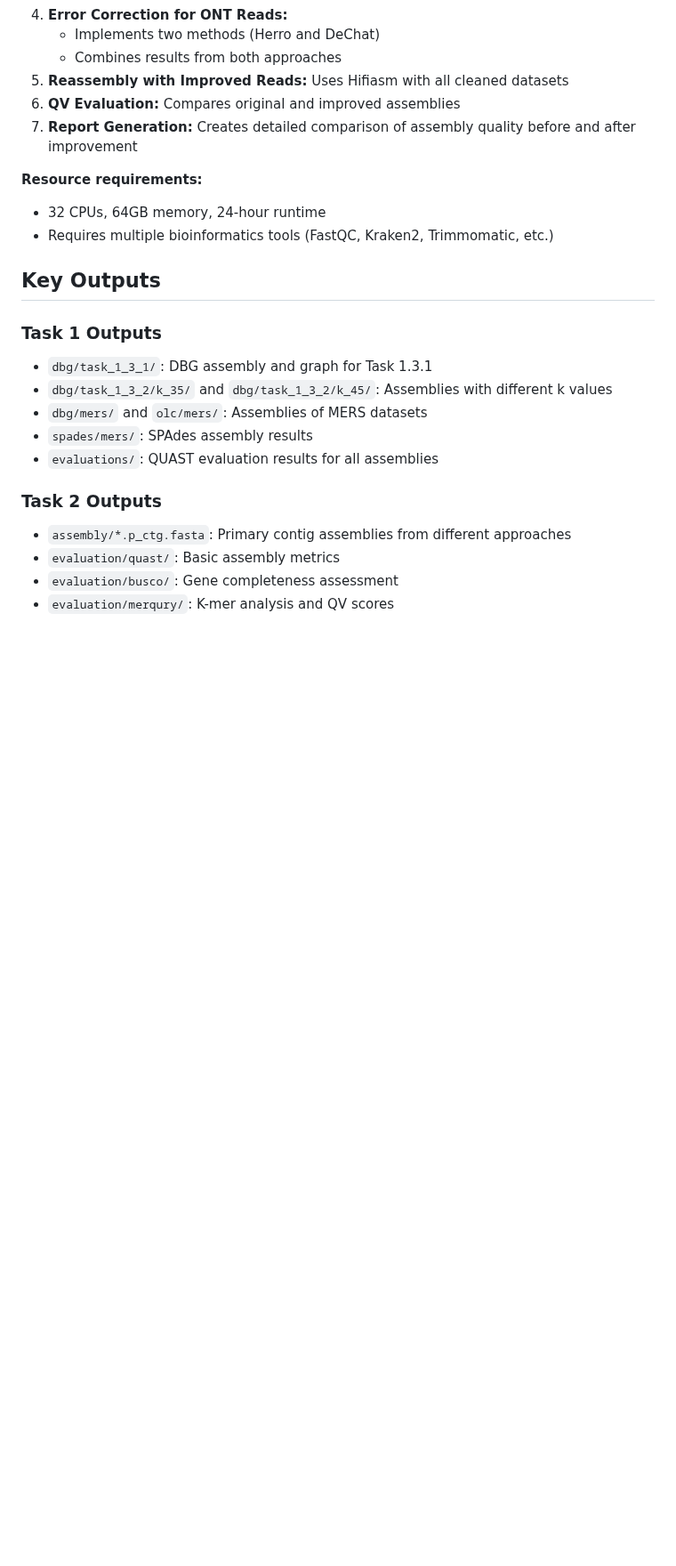
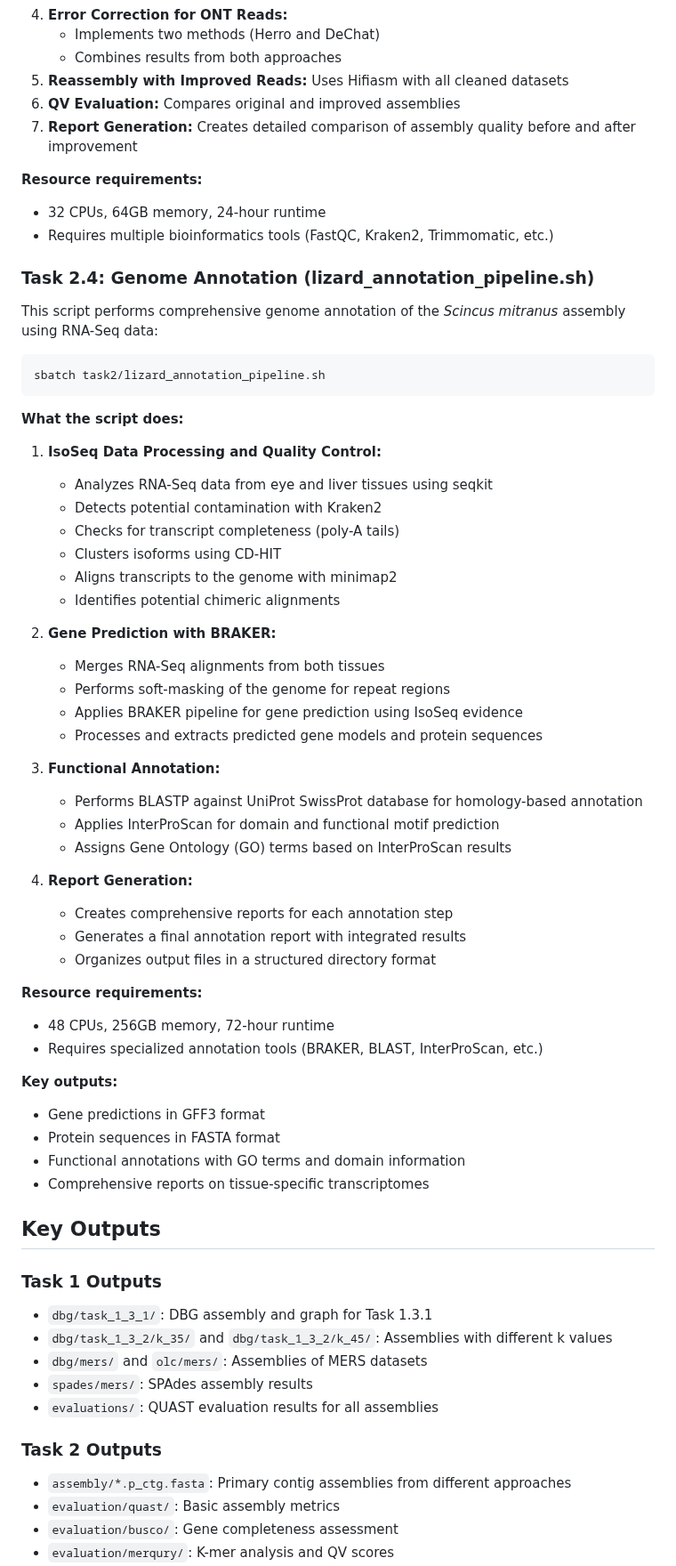
Before and after one commit to mahmoudzahran01/genome-assembly-project, a Markdown page: README.md, the part around one of its changes. Shown at 89% size. GitHub-like rendering; blank space fills up the shorter version.

````diff
--- a/README.md
+++ b/README.md
@@ -187,6 +197,49 @@ sbatch task2/task2_3_assembly_improvement_subsampled.sh
 - 32 CPUs, 64GB memory, 24-hour runtime
 - Requires multiple bioinformatics tools (FastQC, Kraken2, Trimmomatic, etc.)
 
+### Task 2.4: Genome Annotation (lizard_annotation_pipeline.sh)
+
+This script performs comprehensive genome annotation of the *Scincus mitranus* assembly using RNA-Seq data:
+
+```bash
+sbatch task2/lizard_annotation_pipeline.sh
+```
+
+**What the script does:**
+1. **IsoSeq Data Processing and Quality Control:**
+   - Analyzes RNA-Seq data from eye and liver tissues using seqkit
+   - Detects potential contamination with Kraken2
+   - Checks for transcript completeness (poly-A tails)
+   - Clusters isoforms using CD-HIT
+   - Aligns transcripts to the genome with minimap2
+   - Identifies potential chimeric alignments
+
+2. **Gene Prediction with BRAKER:**
+   - Merges RNA-Seq alignments from both tissues
+   - Performs soft-masking of the genome for repeat regions
+   - Applies BRAKER pipeline for gene prediction using IsoSeq evidence
+   - Processes and extracts predicted gene models and protein sequences
+
+3. **Functional Annotation:**
+   - Performs BLASTP against UniProt SwissProt database for homology-based annotation
+   - Applies InterProScan for domain and functional motif prediction
+   - Assigns Gene Ontology (GO) terms based on InterProScan results
+
+4. **Report Generation:**
+   - Creates comprehensive reports for each annotation step
+   - Generates a final annotation report with integrated results
+   - Organizes output files in a structured directory format
+
+**Resource requirements:**
+- 48 CPUs, 256GB memory, 72-hour runtime
+- Requires specialized annotation tools (BRAKER, BLAST, InterProScan, etc.)
+
+**Key outputs:**
+- Gene predictions in GFF3 format
+- Protein sequences in FASTA format
+- Functional annotations with GO terms and domain information
+- Comprehensive reports on tissue-specific transcriptomes
+
 ## Key Outputs
 
 ### Task 1 Outputs
````
Also changed, not shown: other parts of README.md (+18 -1 lines).
